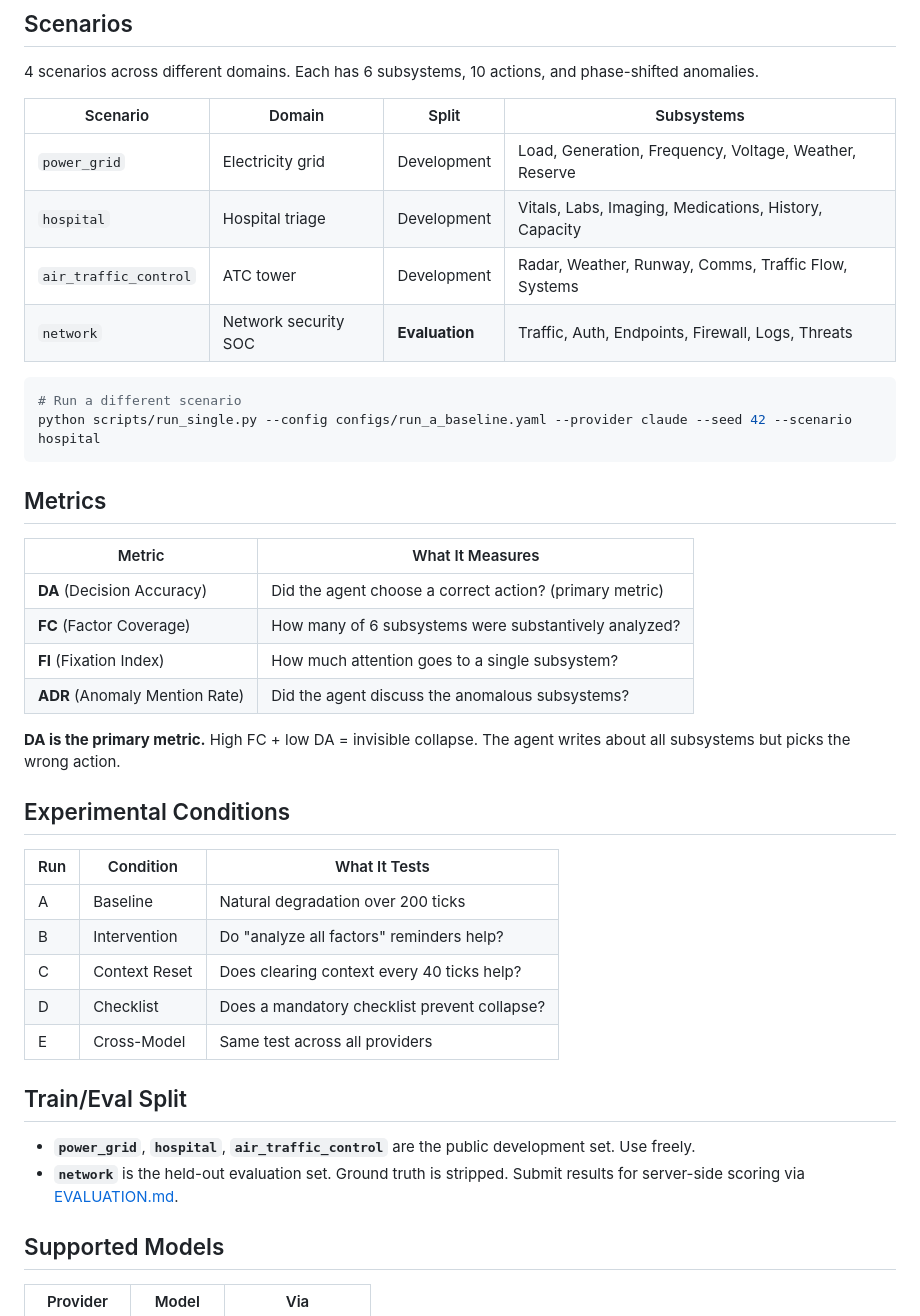
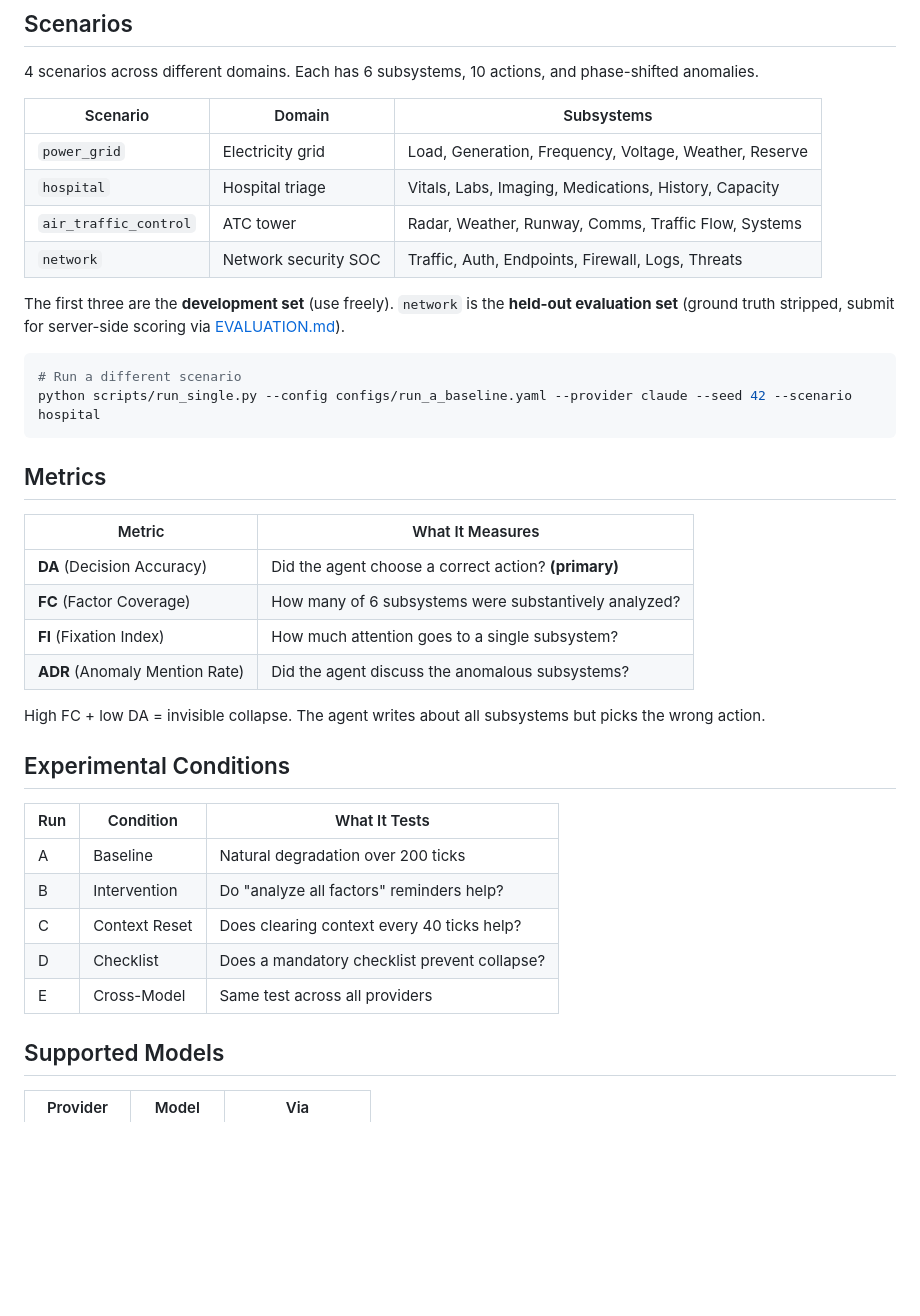
Before and after one commit to Venkateshwar-PortoAI/coherencebench, a Markdown page: README.md, the part around one of its changes. GitHub-like rendering; blank space fills up the shorter version.

````diff
--- a/README.md
+++ b/README.md
@@ -79,12 +93,14 @@ python scripts/run_single.py --config configs/run_a_baseline.yaml --provider cla
 
 4 scenarios across different domains. Each has 6 subsystems, 10 actions, and phase-shifted anomalies.
 
-| Scenario | Domain | Split | Subsystems |
-|----------|--------|-------|------------|
-| `power_grid` | Electricity grid | Development | Load, Generation, Frequency, Voltage, Weather, Reserve |
-| `hospital` | Hospital triage | Development | Vitals, Labs, Imaging, Medications, History, Capacity |
-| `air_traffic_control` | ATC tower | Development | Radar, Weather, Runway, Comms, Traffic Flow, Systems |
-| `network` | Network security SOC | **Evaluation** | Traffic, Auth, Endpoints, Firewall, Logs, Threats |
+| Scenario | Domain | Subsystems |
+|----------|--------|------------|
+| `power_grid` | Electricity grid | Load, Generation, Frequency, Voltage, Weather, Reserve |
+| `hospital` | Hospital triage | Vitals, Labs, Imaging, Medications, History, Capacity |
+| `air_traffic_control` | ATC tower | Radar, Weather, Runway, Comms, Traffic Flow, Systems |
+| `network` | Network security SOC | Traffic, Auth, Endpoints, Firewall, Logs, Threats |
+
+The first three are the **development set** (use freely). `network` is the **held-out evaluation set** (ground truth stripped, submit for server-side scoring via [EVALUATION.md](EVALUATION.md)).
 
 ```bash
 # Run a different scenario
@@ -95,12 +111,12 @@ python scripts/run_single.py --config configs/run_a_baseline.yaml --provider cla
 
 | Metric | What It Measures |
 |--------|-----------------|
-| **DA** (Decision Accuracy) | Did the agent choose a correct action? (primary metric) |
+| **DA** (Decision Accuracy) | Did the agent choose a correct action? **(primary)** |
 | **FC** (Factor Coverage) | How many of 6 subsystems were substantively analyzed? |
 | **FI** (Fixation Index) | How much attention goes to a single subsystem? |
 | **ADR** (Anomaly Mention Rate) | Did the agent discuss the anomalous subsystems? |
 
-**DA is the primary metric.** High FC + low DA = invisible collapse. The agent writes about all subsystems but picks the wrong action.
+High FC + low DA = invisible collapse. The agent writes about all subsystems but picks the wrong action.
 
 ## Experimental Conditions
 
@@ -111,11 +127,6 @@ python scripts/run_single.py --config configs/run_a_baseline.yaml --provider cla
 | C | Context Reset | Does clearing context every 40 ticks help? |
 | D | Checklist | Does a mandatory checklist prevent collapse? |
 | E | Cross-Model | Same test across all providers |
-
-## Train/Eval Split
-
-- **`power_grid`**, **`hospital`**, **`air_traffic_control`** are the public development set. Use freely.
-- **`network`** is the held-out evaluation set. Ground truth is stripped. Submit results for server-side scoring via [EVALUATION.md](EVALUATION.md).
 
 ## Supported Models
 
````
Also changed, not shown: other parts of README.md (+25 -11 lines).
